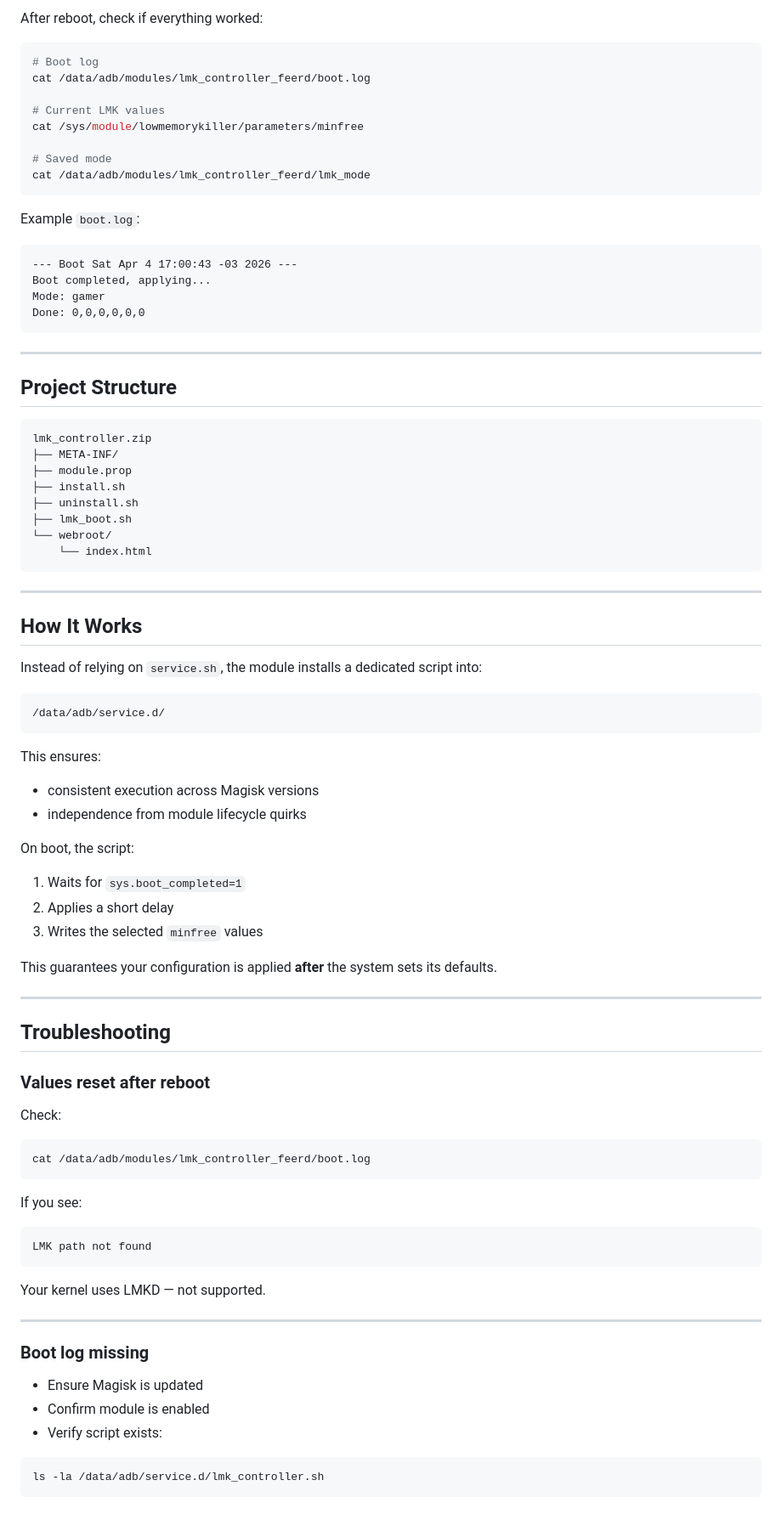
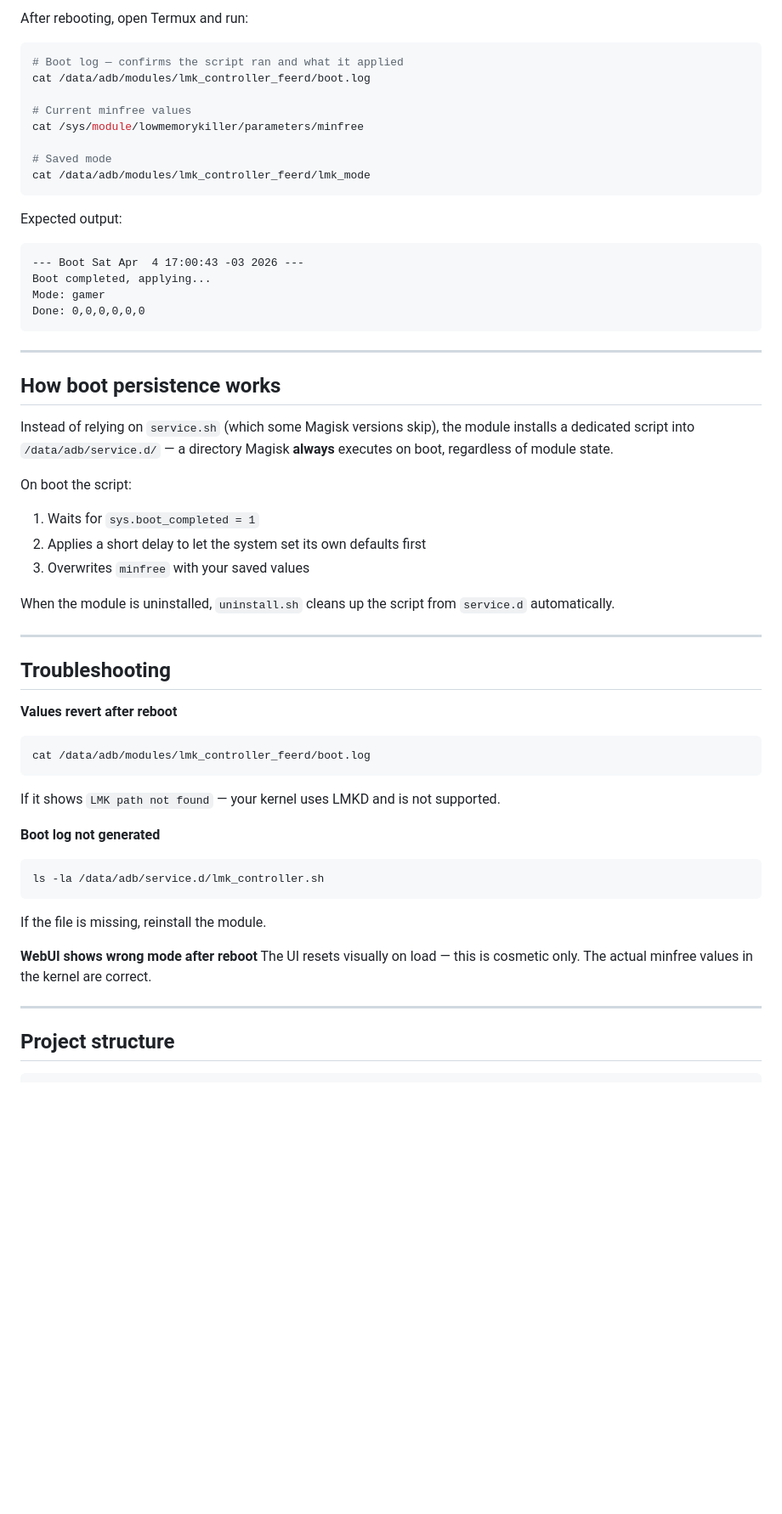
Before and after one commit to ferrdishx/LMK-Controller, a Markdown page: README.md, the part around one of its changes. Shown at 85% size. Rendered like a GitHub page; blank space fills up the shorter version.

````diff
--- a/README.md
+++ b/README.md
@@ -86,21 +82,21 @@ Done — your configuration will persist across reboots.
 
-After reboot, check if everything worked:
+After rebooting, open Termux and run:
 
 ```sh
-# Boot log
+# Boot log — confirms the script ran and what it applied
 cat /data/adb/modules/lmk_controller_feerd/boot.log
 
-# Current LMK values
+# Current minfree values
 cat /sys/module/lowmemorykiller/parameters/minfree
 
 # Saved mode
 cat /data/adb/modules/lmk_controller_feerd/lmk_mode
 ```
 
-Example `boot.log`:
+Expected output:
 
 ```
---- Boot Sat Apr 4 17:00:43 -03 2026 ---
+--- Boot Sat Apr  4 17:00:43 -03 2026 ---
 Boot completed, applying...
 Mode: gamer
 Done: 0,0,0,0,0,0
@@ -108,70 +104,38 @@ Done: 0,0,0,0,0,0
 
 ---
 
-## Project Structure
+## How boot persistence works
 
-```
-lmk_controller.zip
-├── META-INF/
-├── module.prop
-├── install.sh
-├── uninstall.sh
-├── lmk_boot.sh
-└── webroot/
-    └── index.html
-```
+Instead of relying on `service.sh` (which some Magisk versions skip), the module installs a dedicated script into `/data/adb/service.d/` — a directory Magisk **always** executes on boot, regardless of module state.
 
----
+On boot the script:
+1. Waits for `sys.boot_completed = 1`
+2. Applies a short delay to let the system set its own defaults first
+3. Overwrites `minfree` with your saved values
 
-## How It Works
-
-Instead of relying on `service.sh`, the module installs a dedicated script into:
-
-```
-/data/adb/service.d/
-```
-
-This ensures:
-
-* consistent execution across Magisk versions
-* independence from module lifecycle quirks
-
-On boot, the script:
-
-1. Waits for `sys.boot_completed=1`
-2. Applies a short delay
-3. Writes the selected `minfree` values
-
-This guarantees your configuration is applied **after** the system sets its defaults.
+When the module is uninstalled, `uninstall.sh` cleans up the script from `service.d` automatically.
 
 ---
 
 ## Troubleshooting
 
-### Values reset after reboot
-
-Check:
-
+**Values revert after reboot**
 ```sh
 cat /data/adb/modules/lmk_controller_feerd/boot.log
 ```
+If it shows `LMK path not found` — your kernel uses LMKD and is not supported.
 
-If you see:
+**Boot log not generated**
+```sh
+ls -la /data/adb/service.d/lmk_controller.sh
+```
+If the file is missing, reinstall the module.
 
-```
-LMK path not found
-```
-
-Your kernel uses LMKD — not supported.
+**WebUI shows wrong mode after reboot**
+The UI resets visually on load — this is cosmetic only. The actual minfree values in the kernel are correct.
 
 ---
 
-### Boot log missing
+## Project structure
 
-* Ensure Magisk is updated
-* Confirm module is enabled
-* Verify script exists:
-
-```sh
-ls -la /data/adb/service.d/lmk_controller.sh
 ```
````
Also changed, not shown: other parts of README.md (+65 -79 lines).
